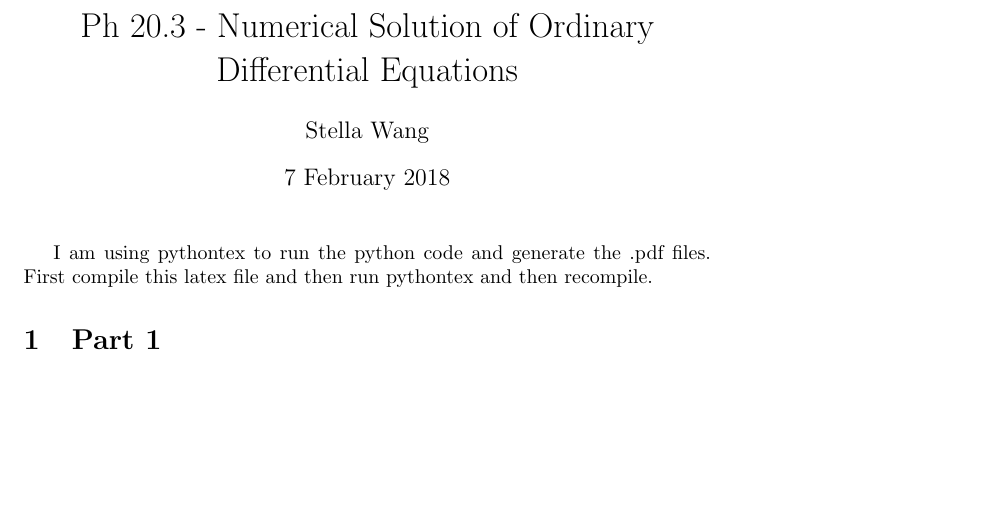
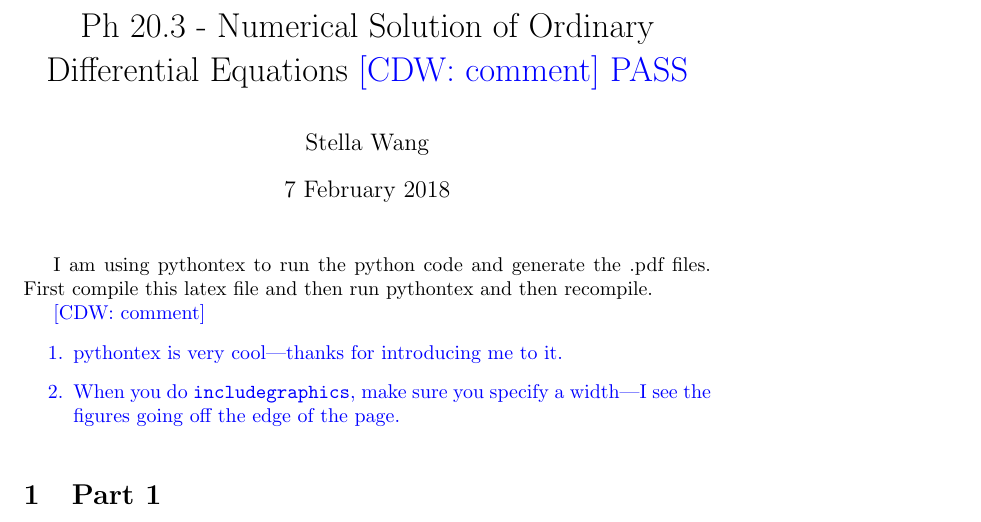
Before and after one commit to stellaw398/Ph-20.3-Numerical-Solution-of-Ordinary-Differential-Equations, a LaTeX document (Harmonic Oscillator.tex): part of page 1 of 3, cut so that both start at the same text, the shorter picture padded with empty space. Compiled offline with pdfLaTeX; a LaTeX package or settings file that is missing is left out.

Commit message:
CDW comments

```diff
--- a/Harmonic Oscillator.tex
+++ b/Harmonic Oscillator.tex
@@ -1,12 +1,26 @@
 \documentclass{article}
 \usepackage{pythontex}
 \usepackage{graphicx}
-\title{Ph 20.3 - Numerical Solution of Ordinary Differential Equations}
+\usepackage[usenames,dvipsnames,svgnames,table]{xcolor}
+\newcommand{\cdw}[1]
+           {{\color{blue} [CDW: comment] #1}}
+\newcommand{\correct}[1]
+           {{\color{red} [CDW: needs correction] #1}}
+
+           \title{Ph 20.3 - Numerical Solution of Ordinary Differential Equations
+           \cdw{PASS}}
 \author{Stella Wang}
 \date{ 7 February 2018}
 \begin{document}
 	\maketitle
-I am using pythontex to run the python code and generate the .pdf files. First compile this latex file and then run pythontex and then recompile.
+        I am using pythontex to run the python code and generate the .pdf files. First compile this latex file and then run pythontex and then recompile.
+
+        \cdw{
+          \begin{enumerate}
+          \item pythontex is very cool---thanks for introducing me to it.
+          \item When you do \texttt{includegraphics}, make sure you specify a width---I see the figures going off the edge of the page.
+          \end{enumerate}
+            }
 
 \section{Part 1}
 
```
Also changed, not shown: Harmonic Oscillator.tex (2 more changed lines), 1 other file.
